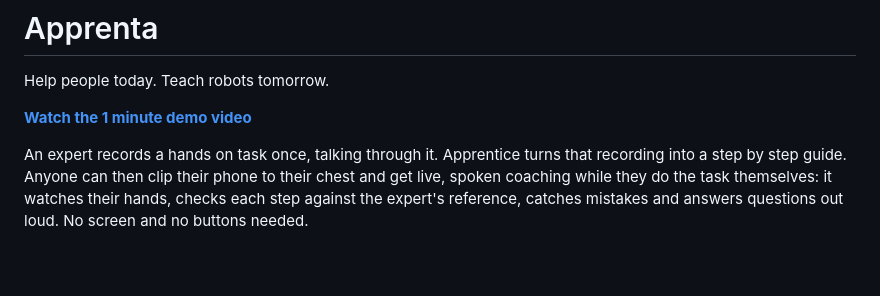
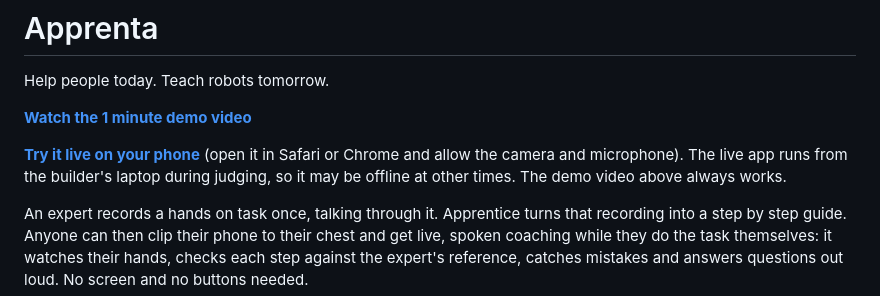
Before and after one commit to kirill271204/apprentice, a Markdown page: README.md, the part around the change. Rendered like a GitHub page; blank space fills up the shorter version.

Commit message:
README: add the live app link for judging

```diff
--- a/README.md
+++ b/README.md
@@ -3,6 +3,8 @@
 Help people today. Teach robots tomorrow.
 
 **[Watch the 1 minute demo video](docs/demo.mp4)**
+
+**[Try it live on your phone](https://architecture-maintains-quarter-oregon.trycloudflare.com)** (open it in Safari or Chrome and allow the camera and microphone). The live app runs from the builder's laptop during judging, so it may be offline at other times. The demo video above always works.
 
 An expert records a hands on task once, talking through it. Apprentice turns that recording into a step by step guide. Anyone can then clip their phone to their chest and get live, spoken coaching while they do the task themselves: it watches their hands, checks each step against the expert's reference, catches mistakes and answers questions out loud. No screen and no buttons needed.
 
```
